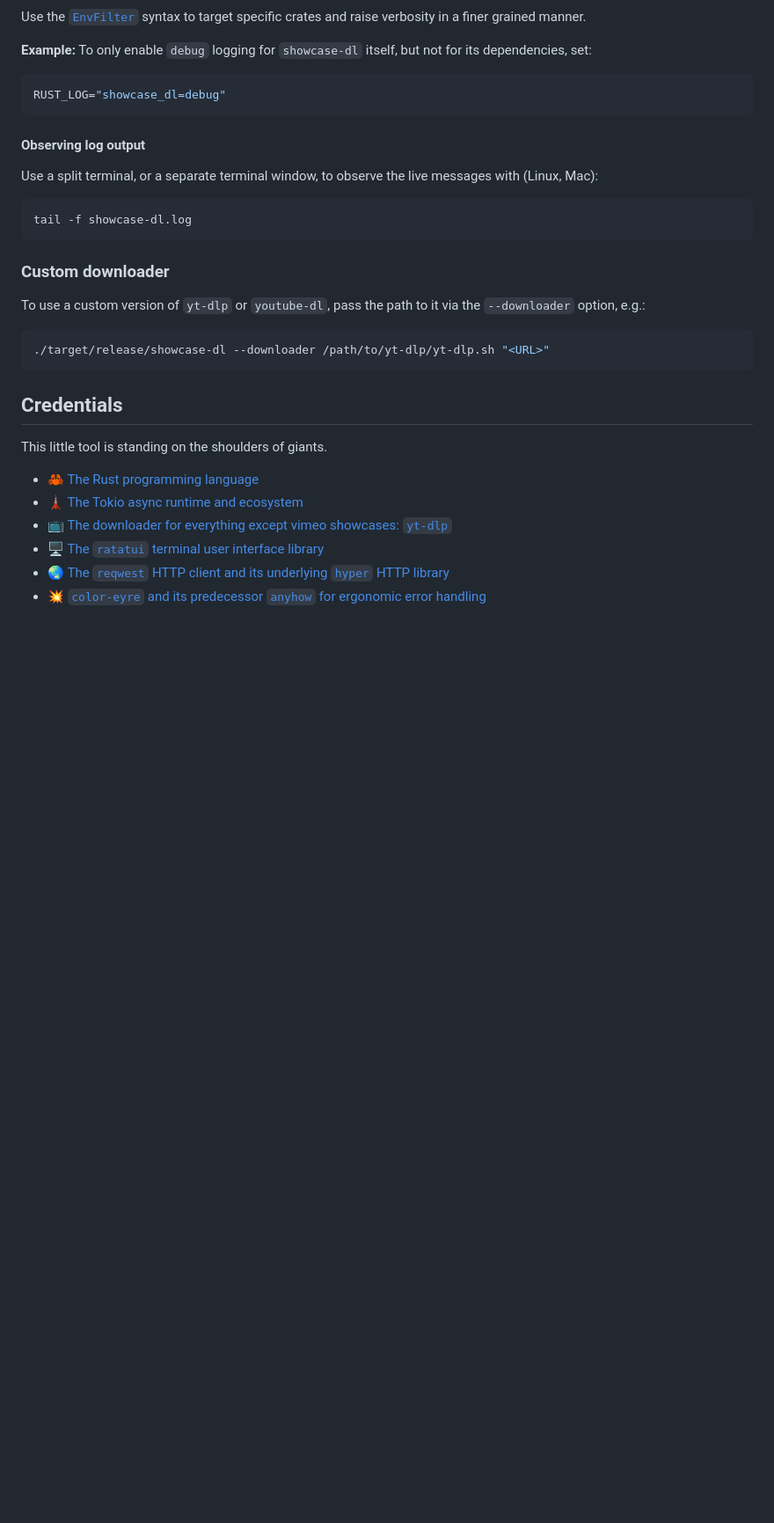
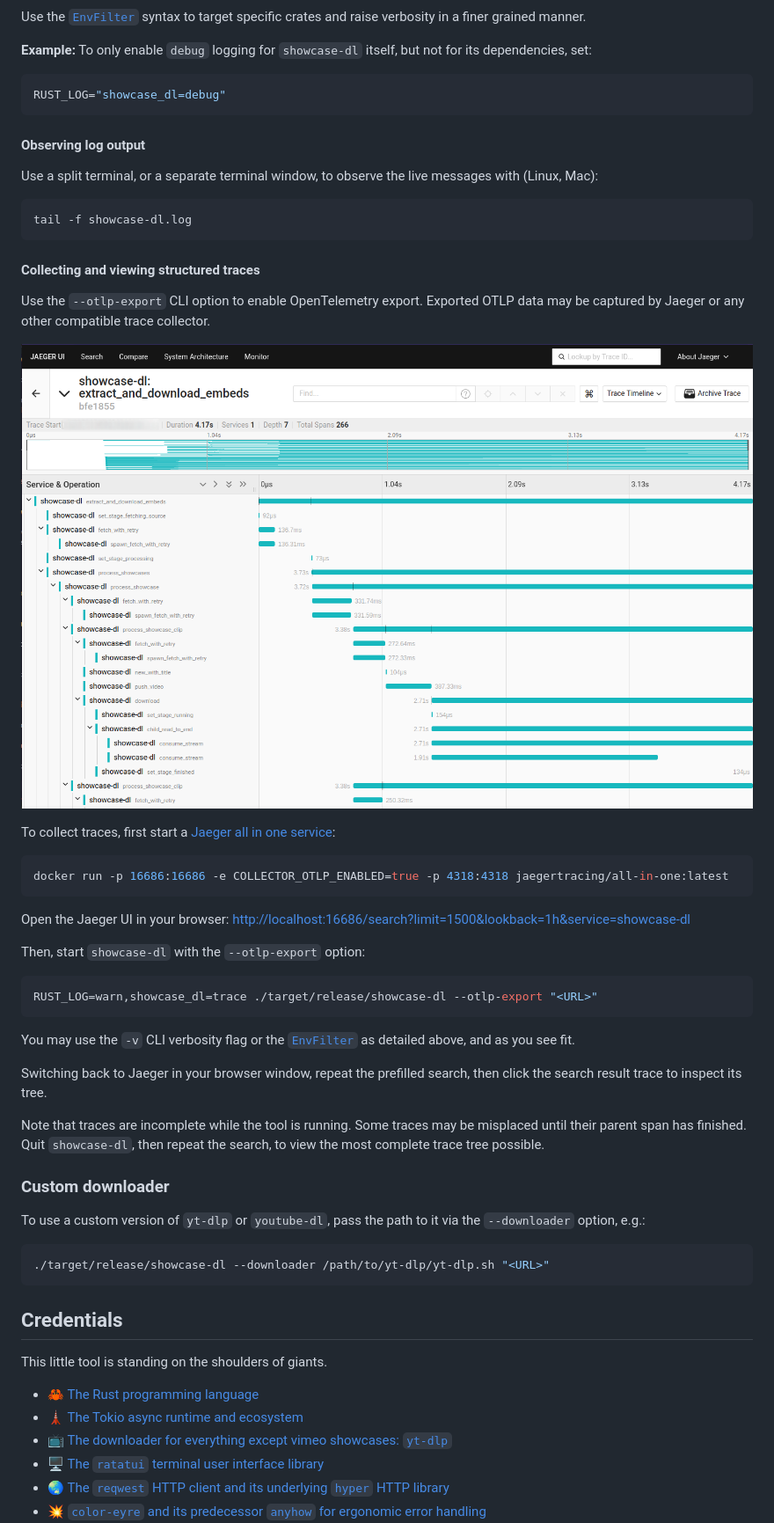
Before and after one commit to LeoniePhiline/showcase-dl, a Markdown page: README.md, the part around the change. Shown at 88% size. GitHub-like rendering; pictures changed too: img/OpenTelemetry.png (added); blank space fills up the shorter version.

````diff
--- a/README.md
+++ b/README.md
@@ -133,6 +133,35 @@ Use a split terminal, or a separate terminal window, to observe the live message
 tail -f showcase-dl.log
 ```
 
+#### Collecting and viewing structured traces
+
+Use the `--otlp-export` CLI option to enable OpenTelemetry export.
+Exported OTLP data may be captured by Jaeger or any other compatible trace collector.
+
+![OpenTelemetry traces viewed in Jaeger UI](/img/OpenTelemetry.png)
+
+To collect traces, first start a [Jaeger all in one service](https://www.jaegertracing.io/docs/1.55/deployment/#all-in-one):
+
+```bash
+docker run -p 16686:16686 -e COLLECTOR_OTLP_ENABLED=true -p 4318:4318 jaegertracing/all-in-one:latest
+```
+
+Open the Jaeger UI in your browser: <http://localhost:16686/search?limit=1500&lookback=1h&service=showcase-dl>
+
+Then, start `showcase-dl` with the `--otlp-export` option:
+
+```bash
+RUST_LOG=warn,showcase_dl=trace ./target/release/showcase-dl --otlp-export "<URL>"
+```
+
+You may use the `-v` CLI verbosity flag
+or the [`EnvFilter`](https://docs.rs/tracing-subscriber/latest/tracing_subscriber/filter/struct.EnvFilter.html)
+as detailed above, and as you see fit.
+
+Switching back to Jaeger in your browser window, repeat the prefilled search, then click the search result trace to inspect its tree.
+
+Note that traces are incomplete while the tool is running. Some traces may be misplaced until their parent span has finished. Quit `showcase-dl`, then repeat the search, to view the most complete trace tree possible.
+
 ### Custom downloader
 
 To use a custom version of `yt-dlp` or `youtube-dl`, pass the path to it via the `--downloader` option, e.g.:
````
Also changed, not shown: 4 other files.
